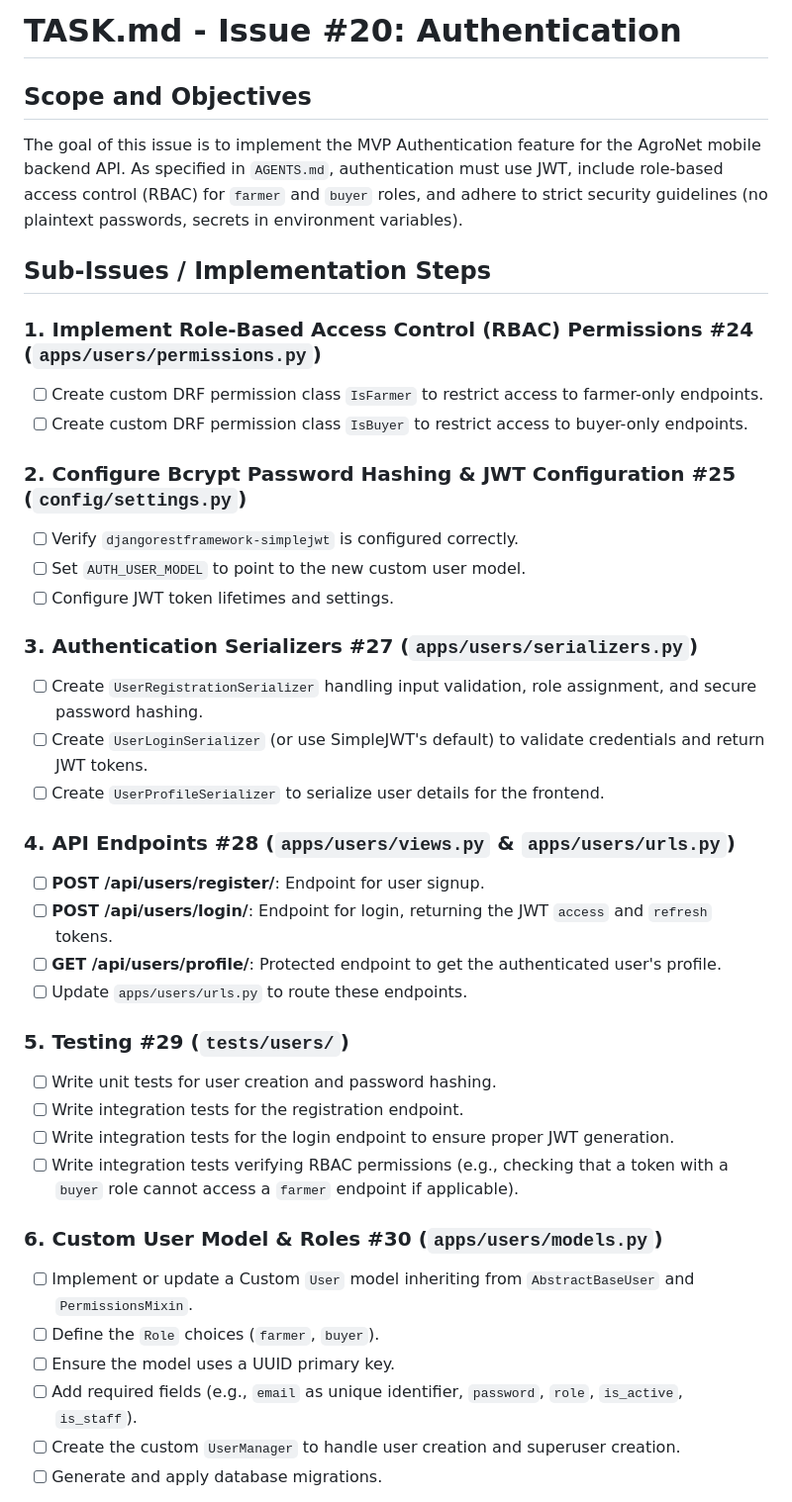
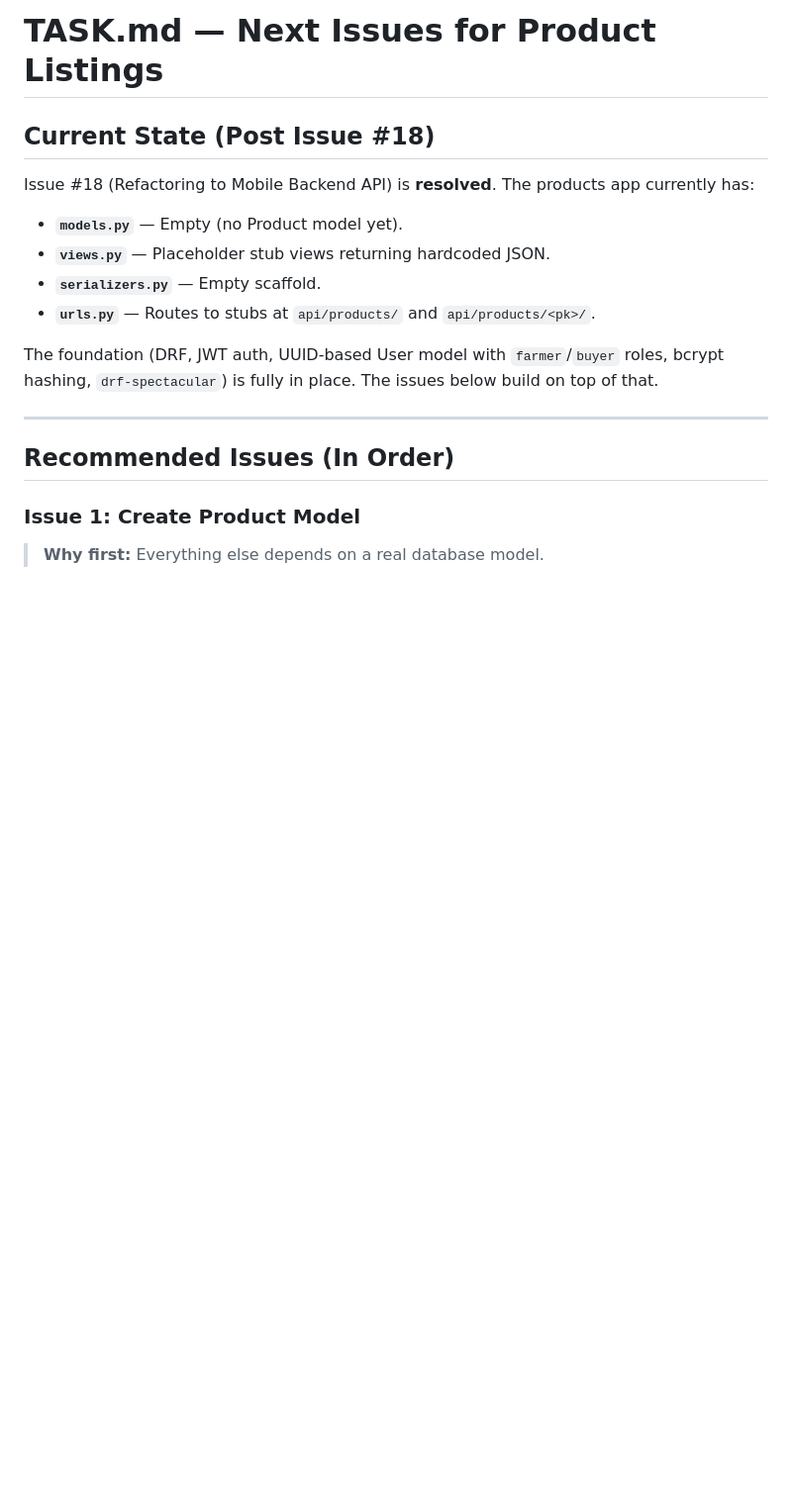
Before and after one commit to akannkereuwem1/demo-hack, a Markdown page: TASK.md, the part around one of its changes. Shown at 99% size. Rendered like a GitHub page; blank space fills up the shorter version.

Commit message:
feat: update task todo for product listing

```diff
--- a/TASK.md
+++ b/TASK.md
@@ -1,41 +1,21 @@
-# TASK.md - Issue #20: Authentication
+# TASK.md — Next Issues for Product Listings
 
-## Scope and Objectives
-The goal of this issue is to implement the MVP Authentication feature for the AgroNet mobile backend API. As specified in `AGENTS.md`, authentication must use JWT, include role-based access control (RBAC) for `farmer` and `buyer` roles, and adhere to strict security guidelines (no plaintext passwords, secrets in environment variables).
+## Current State (Post Issue #18)
 
-## Sub-Issues / Implementation Steps
+Issue #18 (Refactoring to Mobile Backend API) is **resolved**. The products app currently has:
 
-### 1. Implement Role-Based Access Control (RBAC) Permissions #24 (`apps/users/permissions.py`)
-- [ ] Create custom DRF permission class `IsFarmer` to restrict access to farmer-only endpoints.
-- [ ] Create custom DRF permission class `IsBuyer` to restrict access to buyer-only endpoints.
+- **`models.py`** — Empty (no Product model yet).
+- **`views.py`** — Placeholder stub views returning hardcoded JSON.
+- **`serializers.py`** — Empty scaffold.
+- **`urls.py`** — Routes to stubs at `api/products/` and `api/products/<pk>/`.
 
-### 2. Configure Bcrypt Password Hashing & JWT Configuration #25 (`config/settings.py`)
-- [ ] Verify `djangorestframework-simplejwt` is configured correctly.
-- [ ] Set `AUTH_USER_MODEL` to point to the new custom user model.
-- [ ] Configure JWT token lifetimes and settings.
+The foundation (DRF, JWT auth, UUID-based User model with `farmer`/`buyer` roles, bcrypt hashing, `drf-spectacular`) is fully in place. The issues below build on top of that.
 
-### 3. Authentication Serializers #27 (`apps/users/serializers.py`)
-- [ ] Create `UserRegistrationSerializer` handling input validation, role assignment, and secure password hashing.
-- [ ] Create `UserLoginSerializer` (or use SimpleJWT's default) to validate credentials and return JWT tokens.
-- [ ] Create `UserProfileSerializer` to serialize user details for the frontend.
+---
 
-### 4. API Endpoints #28 (`apps/users/views.py` & `apps/users/urls.py`)
-- [ ] **POST /api/users/register/**: Endpoint for user signup.
-- [ ] **POST /api/users/login/**: Endpoint for login, returning the JWT `access` and `refresh` tokens.
-- [ ] **GET /api/users/profile/**: Protected endpoint to get the authenticated user's profile.
-- [ ] Update `apps/users/urls.py` to route these endpoints.
+## Recommended Issues (In Order)
 
-### 5. Testing #29 (`tests/users/`)
-- [ ] Write unit tests for user creation and password hashing.
-- [ ] Write integration tests for the registration endpoint.
-- [ ] Write integration tests for the login endpoint to ensure proper JWT generation.
-- [ ] Write integration tests verifying RBAC permissions (e.g., checking that a token with a `buyer` role cannot access a `farmer` endpoint if applicable).
+### Issue 1: Create Product Model
 
-### 6. Custom User Model & Roles #30 (`apps/users/models.py`)
-- [ ] Implement or update a Custom `User` model inheriting from `AbstractBaseUser` and `PermissionsMixin`.
-- [ ] Define the `Role` choices (`farmer`, `buyer`).
-- [ ] Ensure the model uses a UUID primary key.
-- [ ] Add required fields (e.g., `email` as unique identifier, `password`, `role`, `is_active`, `is_staff`).
-- [ ] Create the custom `UserManager` to handle user creation and superuser creation.
-- [ ] Generate and apply database migrations.
+> **Why first:** Everything else depends on a real database model.
 
```
Also changed, not shown: other parts of TASK.md (+129 -8 lines).
